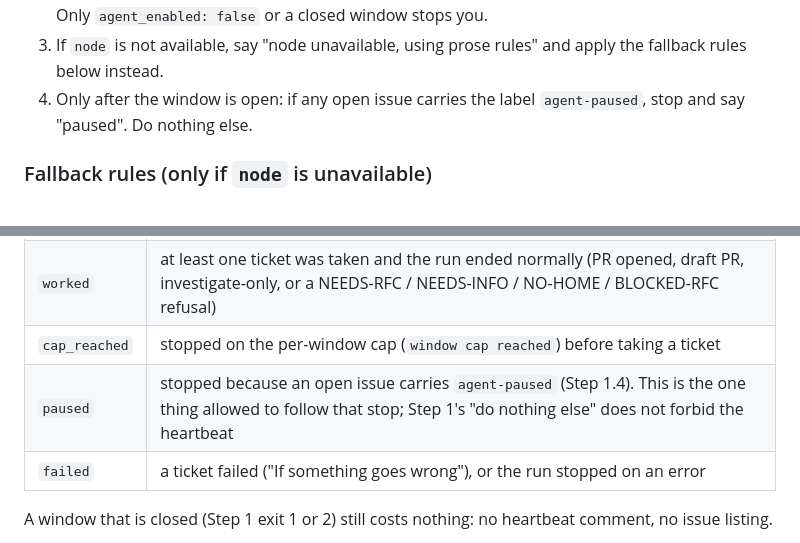
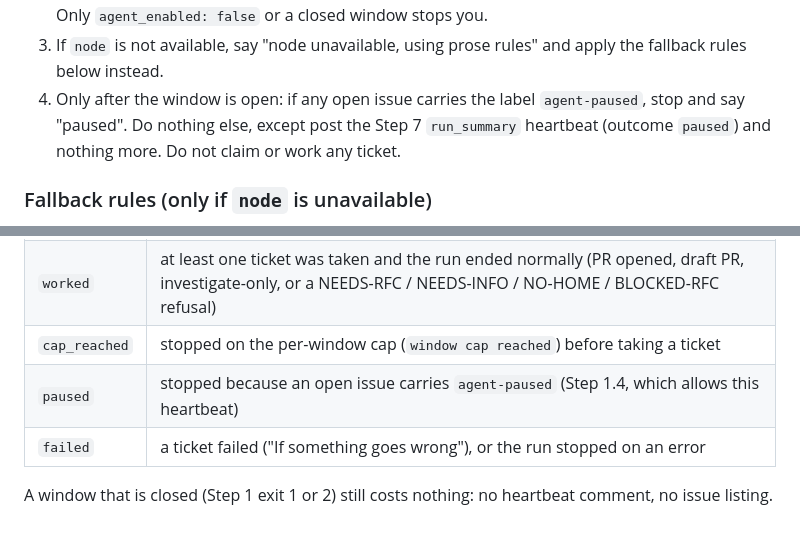
Before and after one commit to ddhcw/christwood-estate, a Markdown page: .claude/routines/work-the-queue.md, 2 parts joined by grey strips. Drawn GitHub-style.

Commit message:
CR-07 Step 1.4 states the paused heartbeat exception itself [worker: sonnet]
Co-Authored-By: Claude Sonnet 5.5 <noreply@anthropic.com>

```diff
--- a/.claude/routines/work-the-queue.md
+++ b/.claude/routines/work-the-queue.md
@@ -21,7 +21,9 @@ do not read the repo, do not do anything else.
 3. If `node` is not available, say "node unavailable, using prose rules" and
    apply the fallback rules below instead.
 4. Only after the window is open: if any open issue carries the label
-   `agent-paused`, stop and say "paused". Do nothing else.
+   `agent-paused`, stop and say "paused". Do nothing else, except post the
+   Step 7 `run_summary` heartbeat (outcome `paused`) and nothing more. Do not
+   claim or work any ticket.
 
 ### Fallback rules (only if `node` is unavailable)
 
@@ -238,7 +240,7 @@ outcomes and no others:
 | `queue_empty` | Step 2 found no ticket to take |
 | `worked` | at least one ticket was taken and the run ended normally (PR opened, draft PR, investigate-only, or a NEEDS-RFC / NEEDS-INFO / NO-HOME / BLOCKED-RFC refusal) |
 | `cap_reached` | stopped on the per-window cap (`window cap reached`) before taking a ticket |
-| `paused` | stopped because an open issue carries `agent-paused` (Step 1.4). This is the one thing allowed to follow that stop; Step 1's "do nothing else" does not forbid the heartbeat |
+| `paused` | stopped because an open issue carries `agent-paused` (Step 1.4, which allows this heartbeat) |
 | `failed` | a ticket failed ("If something goes wrong"), or the run stopped on an error |
 
 A window that is closed (Step 1 exit 1 or 2) still costs nothing: no heartbeat
```
